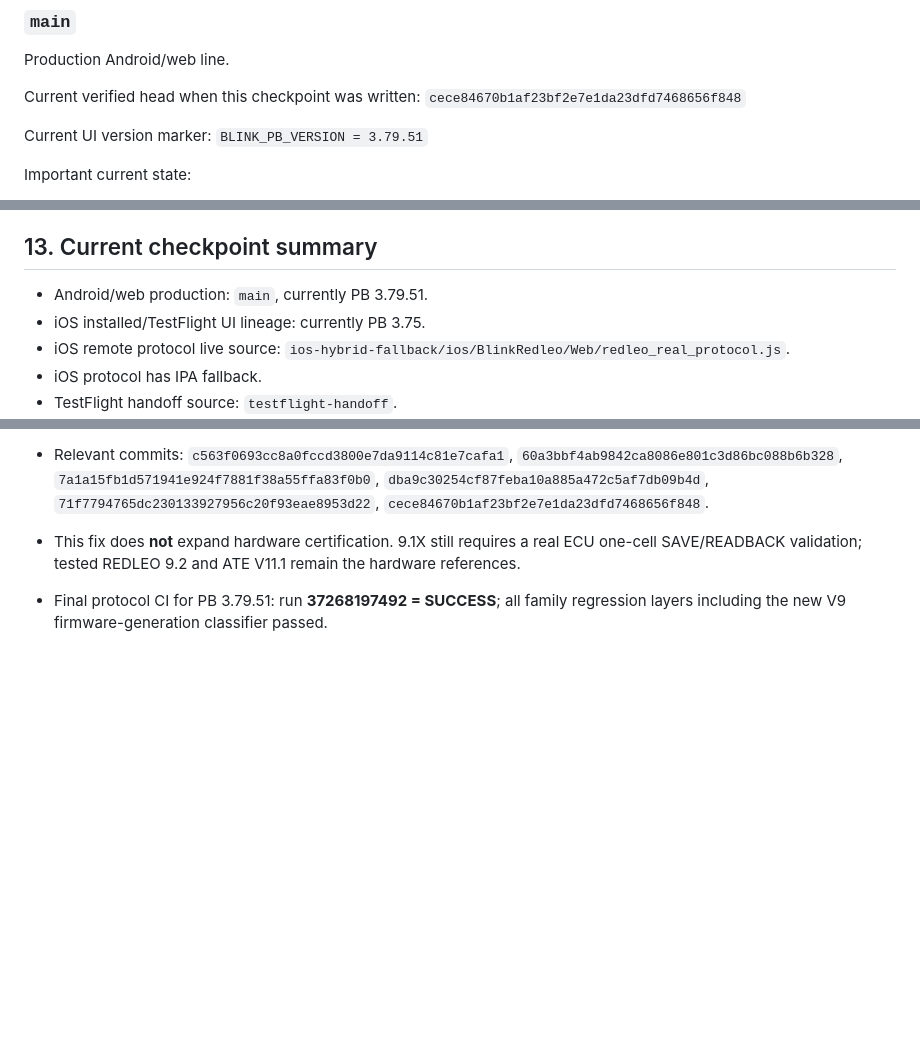
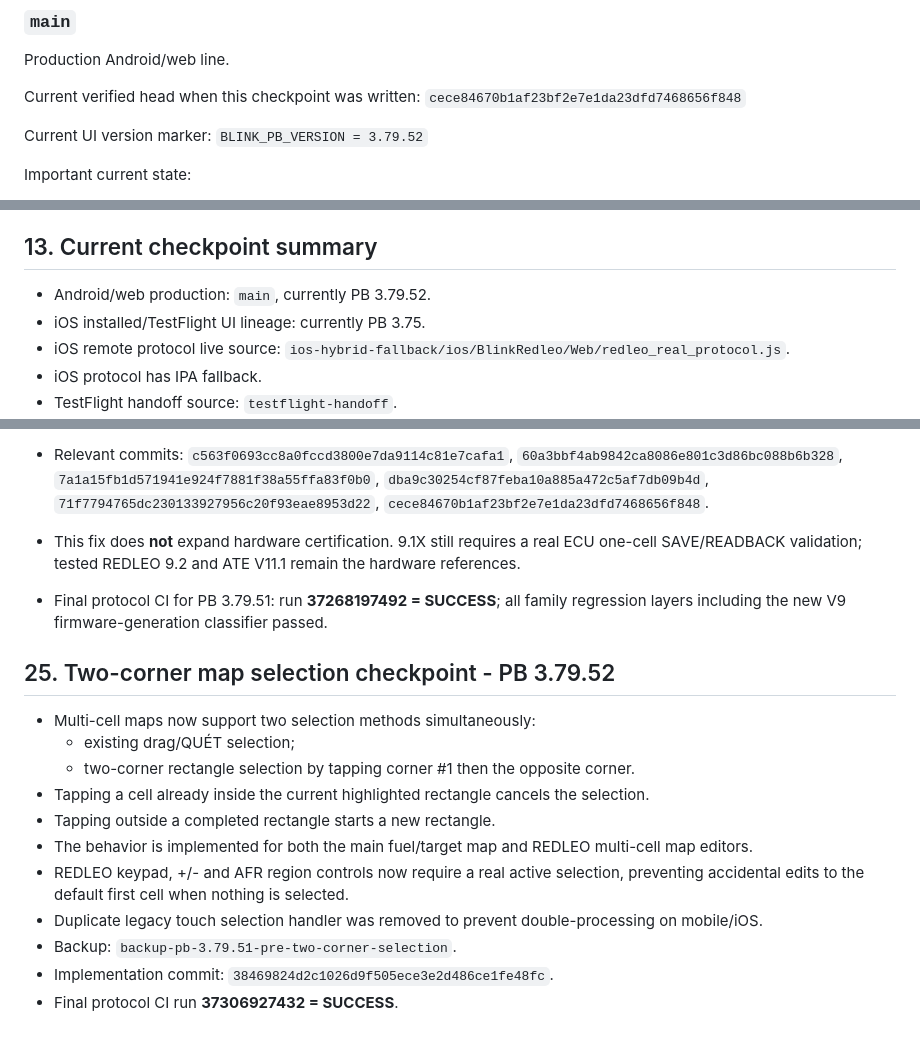
Before and after one commit to letan99vl/Blink-Redleo, a Markdown page: PROJECT_STATE.md, 3 parts joined by grey strips. Rendered like a GitHub page; blank space fills up the shorter version.

Commit message:
Record PB 3.79.52 map selection UX checkpoint

```diff
--- a/PROJECT_STATE.md
+++ b/PROJECT_STATE.md
@@ -20,7 +20,7 @@ Current verified head when this checkpoint was written:
 `cece84670b1af23bf2e7e1da23dfd7468656f848`
 
 Current UI version marker:
-`BLINK_PB_VERSION = 3.79.51`
+`BLINK_PB_VERSION = 3.79.52`
 
 Important current state:
 - Main ECU protocol was rolled back to the PB 3.79 state and has since been safety-hardened through PB 3.79.19.
@@ -287,7 +287,7 @@ The assistant should then:
 
 ## 13. Current checkpoint summary
 
-- Android/web production: `main`, currently PB 3.79.51.
+- Android/web production: `main`, currently PB 3.79.52.
 - iOS installed/TestFlight UI lineage: currently PB 3.75.
 - iOS remote protocol live source: `ios-hybrid-fallback/ios/BlinkRedleo/Web/redleo_real_protocol.js`.
 - iOS protocol has IPA fallback.
@@ -468,3 +468,18 @@ The assistant should then:
 - This fix does **not** expand hardware certification. 9.1X still requires a real ECU one-cell SAVE/READBACK validation; tested REDLEO 9.2 and ATE V11.1 remain the hardware references.
 
 - Final protocol CI for PB 3.79.51: run **37268197492 = SUCCESS**; all family regression layers including the new V9 firmware-generation classifier passed.
+
+
+## 25. Two-corner map selection checkpoint - PB 3.79.52
+
+- Multi-cell maps now support two selection methods simultaneously:
+  - existing drag/QUÉT selection;
+  - two-corner rectangle selection by tapping corner #1 then the opposite corner.
+- Tapping a cell already inside the current highlighted rectangle cancels the selection.
+- Tapping outside a completed rectangle starts a new rectangle.
+- The behavior is implemented for both the main fuel/target map and REDLEO multi-cell map editors.
+- REDLEO keypad, +/- and AFR region controls now require a real active selection, preventing accidental edits to the default first cell when nothing is selected.
+- Duplicate legacy touch selection handler was removed to prevent double-processing on mobile/iOS.
+- Backup: `backup-pb-3.79.51-pre-two-corner-selection`.
+- Implementation commit: `38469824d2c1026d9f505ece3e2d486ce1fe48fc`.
+- Final protocol CI run **37306927432 = SUCCESS**.
```
